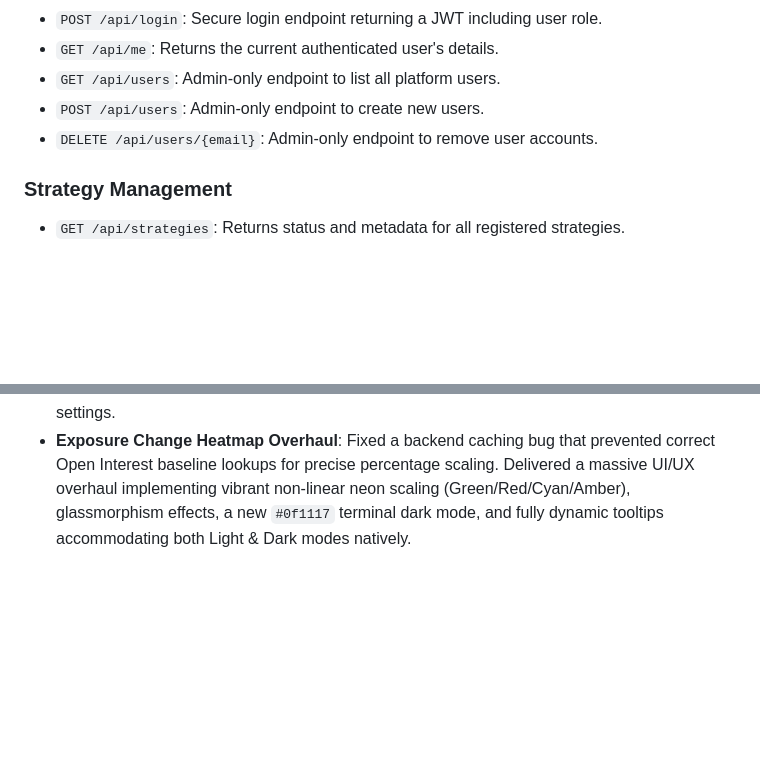
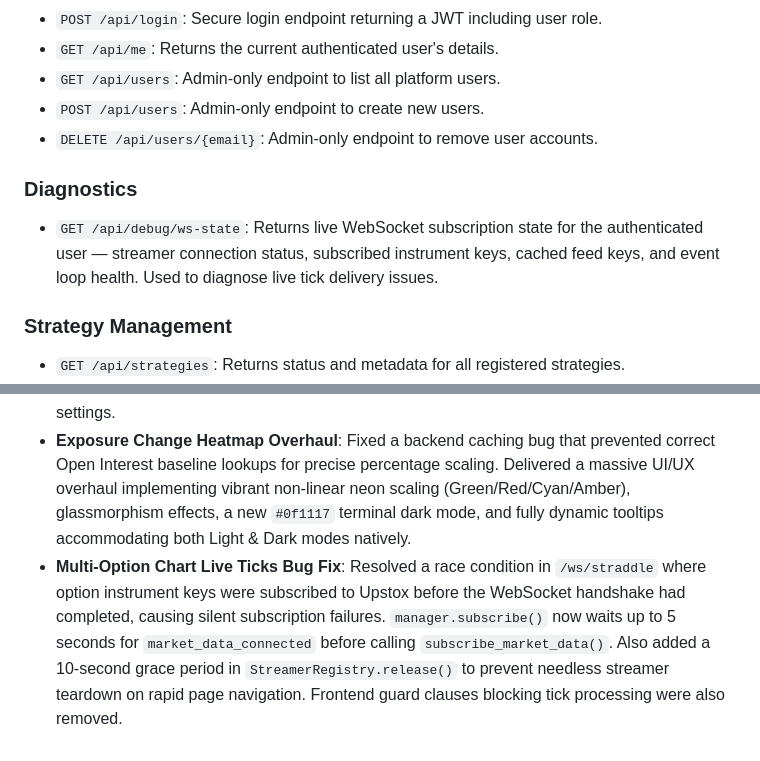
Before and after one commit to sumitb2015/upstox_kotak, a Markdown page: web_apps/oi_pro/README.md, 2 parts joined by grey strips. Drawn GitHub-style; blank space fills up the shorter version.

Commit message:
docs: update README with WS reliability fix and debug endpoint

```diff
--- a/web_apps/oi_pro/README.md
+++ b/web_apps/oi_pro/README.md
@@ -134,6 +134,9 @@ The backend is built with **FastAPI** and provides the following RESTful endpoin
 - `POST /api/users`: Admin-only endpoint to create new users.
 - `DELETE /api/users/{email}`: Admin-only endpoint to remove user accounts.
 
+### Diagnostics
+- `GET /api/debug/ws-state`: Returns live WebSocket subscription state for the authenticated user — streamer connection status, subscribed instrument keys, cached feed keys, and event loop health. Used to diagnose live tick delivery issues.
+
 ### Strategy Management
 - `GET /api/strategies`: Returns status and metadata for all registered strategies.
 - `POST /api/strategies/start/{id}`: Spawns a background `live.py` process.
@@ -170,3 +173,4 @@ The backend is built with **FastAPI** and provides the following RESTful endpoin
 - **Weekend/Off-Market High-Low Fix**: Enhanced the Upstox WebSocket parsing logic to correctly extract daily OHLC data from the `ohlc_day` nested structure, ensuring high/low prices are populated on all dashboards even during weekends and non-trading hours.
 - **Authenticated UI Integrity**: The login gateway is now forced to Dark Mode permanently to ensure a consistent, secure-feeling point of entry, independent of the dashboard's theme settings.
 - **Exposure Change Heatmap Overhaul**: Fixed a backend caching bug that prevented correct Open Interest baseline lookups for precise percentage scaling. Delivered a massive UI/UX overhaul implementing vibrant non-linear neon scaling (Green/Red/Cyan/Amber), glassmorphism effects, a new `#0f1117` terminal dark mode, and fully dynamic tooltips accommodating both Light & Dark modes natively.
+- **Multi-Option Chart Live Ticks Bug Fix**: Resolved a race condition in `/ws/straddle` where option instrument keys were subscribed to Upstox before the WebSocket handshake had completed, causing silent subscription failures. `manager.subscribe()` now waits up to 5 seconds for `market_data_connected` before calling `subscribe_market_data()`. Also added a 10-second grace period in `StreamerRegistry.release()` to prevent needless streamer teardown on rapid page navigation. Frontend guard clauses blocking tick processing were also removed.
```
